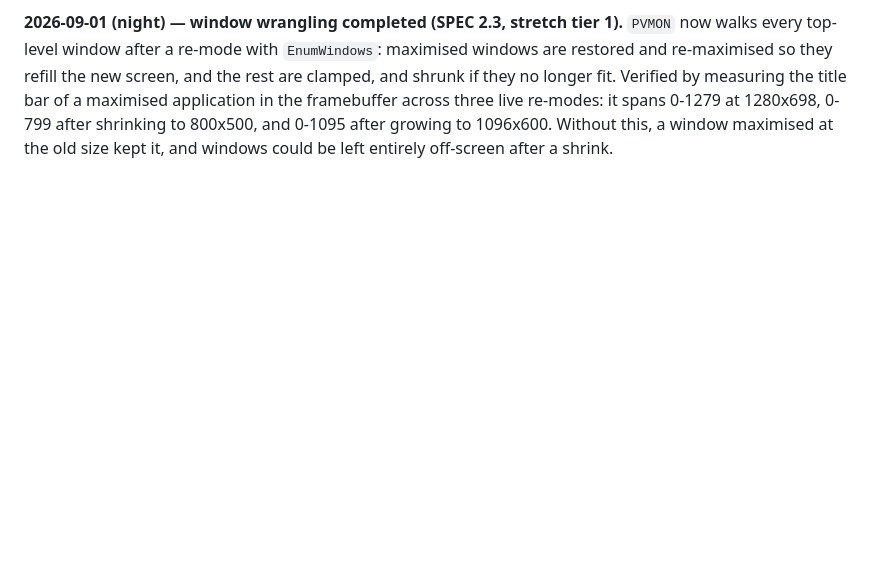
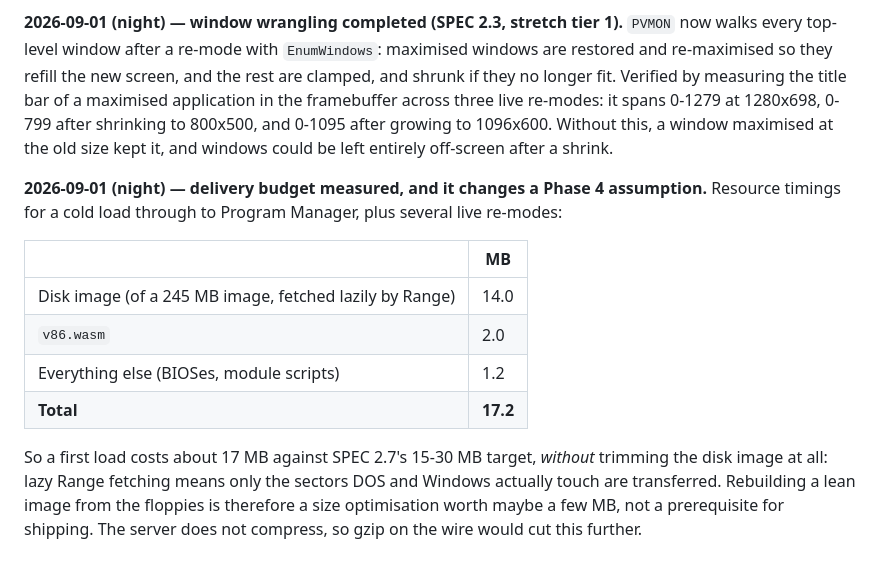
Before and after one commit to endtwist/responsive-wfw-311, a Markdown page: SPEC.md, the part around the change. Drawn GitHub-style; blank space fills up the shorter version.

Commit message:
Spec: measured first-load delivery budget

```diff
--- a/SPEC.md
+++ b/SPEC.md
@@ -698,3 +698,19 @@ if they no longer fit. Verified by measuring the title bar of a maximised applic
 framebuffer across three live re-modes: it spans 0-1279 at 1280x698, 0-799 after shrinking to
 800x500, and 0-1095 after growing to 1096x600. Without this, a window maximised at the old size
 kept it, and windows could be left entirely off-screen after a shrink.
+
+**2026-09-01 (night) — delivery budget measured, and it changes a Phase 4 assumption.**
+Resource timings for a cold load through to Program Manager, plus several live re-modes:
+
+| | MB |
+|---|---|
+| Disk image (of a 245 MB image, fetched lazily by Range) | 14.0 |
+| `v86.wasm` | 2.0 |
+| Everything else (BIOSes, module scripts) | 1.2 |
+| **Total** | **17.2** |
+
+So a first load costs about 17 MB against SPEC 2.7's 15-30 MB target, *without* trimming the disk
+image at all: lazy Range fetching means only the sectors DOS and Windows actually touch are
+transferred. Rebuilding a lean image from the floppies is therefore a size optimisation worth
+maybe a few MB, not a prerequisite for shipping. The server does not compress, so gzip on the
+wire would cut this further.
```
